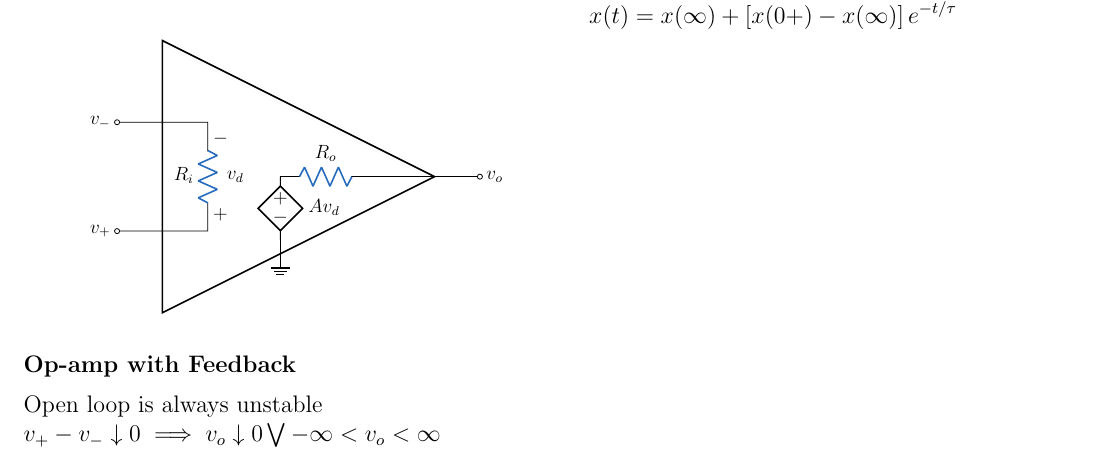
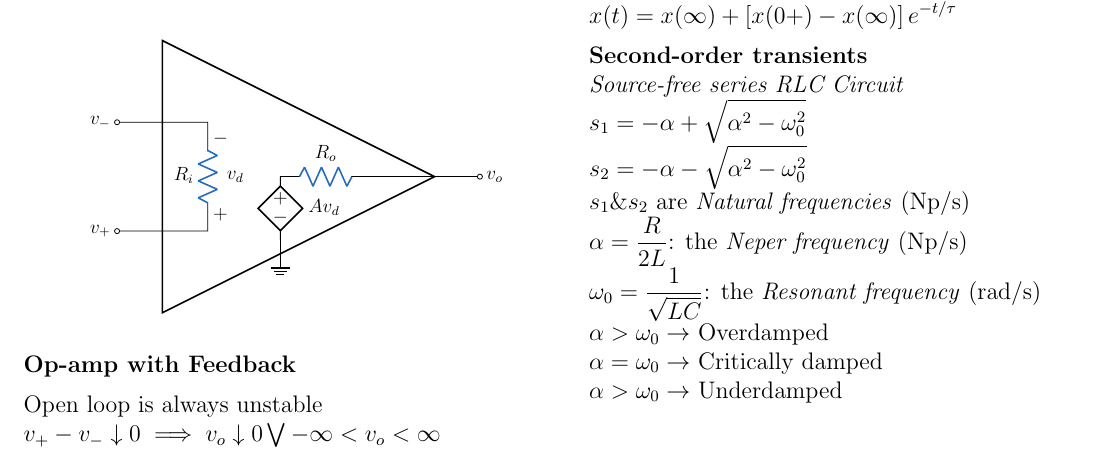
Before and after one commit to simonzweers/lca-cheatsheet, a LaTeX document (main.tex): part of page 2 of 2, cut so that both start at the same text. Compiled offline with pdfLaTeX.

Commit message:
Beginning of second-order transient response

```diff
--- a/main.tex
+++ b/main.tex
@@ -274,6 +274,17 @@ In steady state: $\displaystyle w(t) = \frac12 L i_L^2$ \\
 $\displaystyle \tau = R_{Th}C = \frac{L}{R_{Th}}$ \\
 When dependent source present: use test source \\
 $\displaystyle v_C(0-) = v_C(0+) \hspace{2em} i_L(0-) = i_L(0+)$\\
-$\displaystyle x(t) = x(\infty) + \left[ x(0+) - x(\infty) \right] e^{-t/\tau}
+$\displaystyle x(t) = x(\infty) + \left[ x(0+) - x(\infty) \right] e^{-t/\tau}$
+
+\textbf{Second-order transients}\\
+\textit{Source-free series RLC Circuit} \\
+$\displaystyle s_1  = - \alpha + \sqrt{\alpha^2 - \omega_0^2}$ \\
+$\displaystyle s_2  = - \alpha - \sqrt{\alpha^2 - \omega_0^2}$ \\
+$s_1 \& s_2$ are \textit{Natural frequencies} (\si{Np/s}) \\
+$\displaystyle \alpha = \frac{R}{2L}$: the \textit{Neper frequency} (\si{Np/s}) \\
+$\displaystyle \omega_0 = \frac{1}{\sqrt{LC}}$: the \textit{Resonant frequency} (\si{rad/s})\\
+$\alpha > \omega_0 \to $ Overdamped\\
+$\alpha = \omega_0 \to $ Critically damped\\
+$\alpha > \omega_0 \to $ Underdamped\\
 
 \end{document}
```
